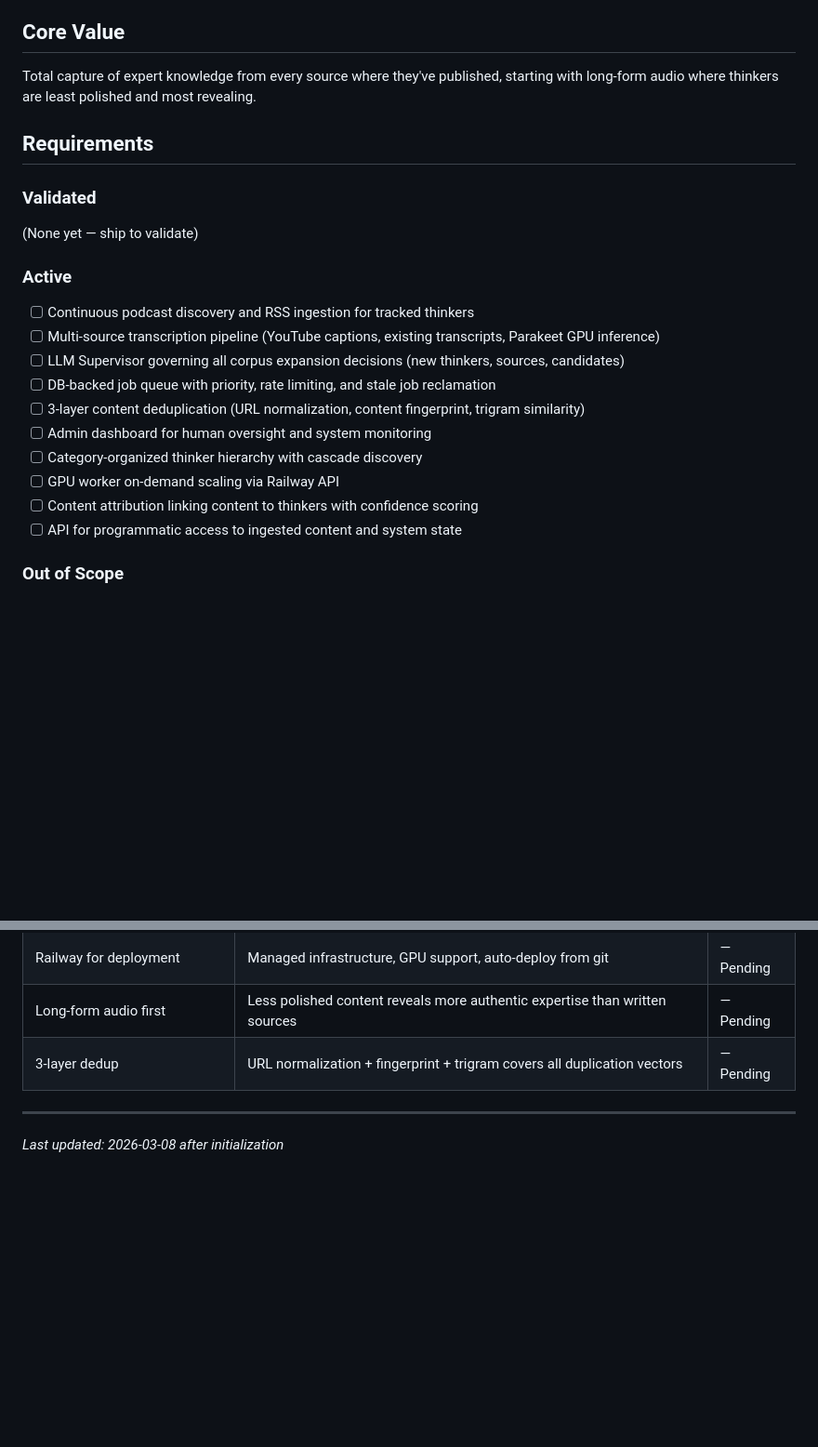
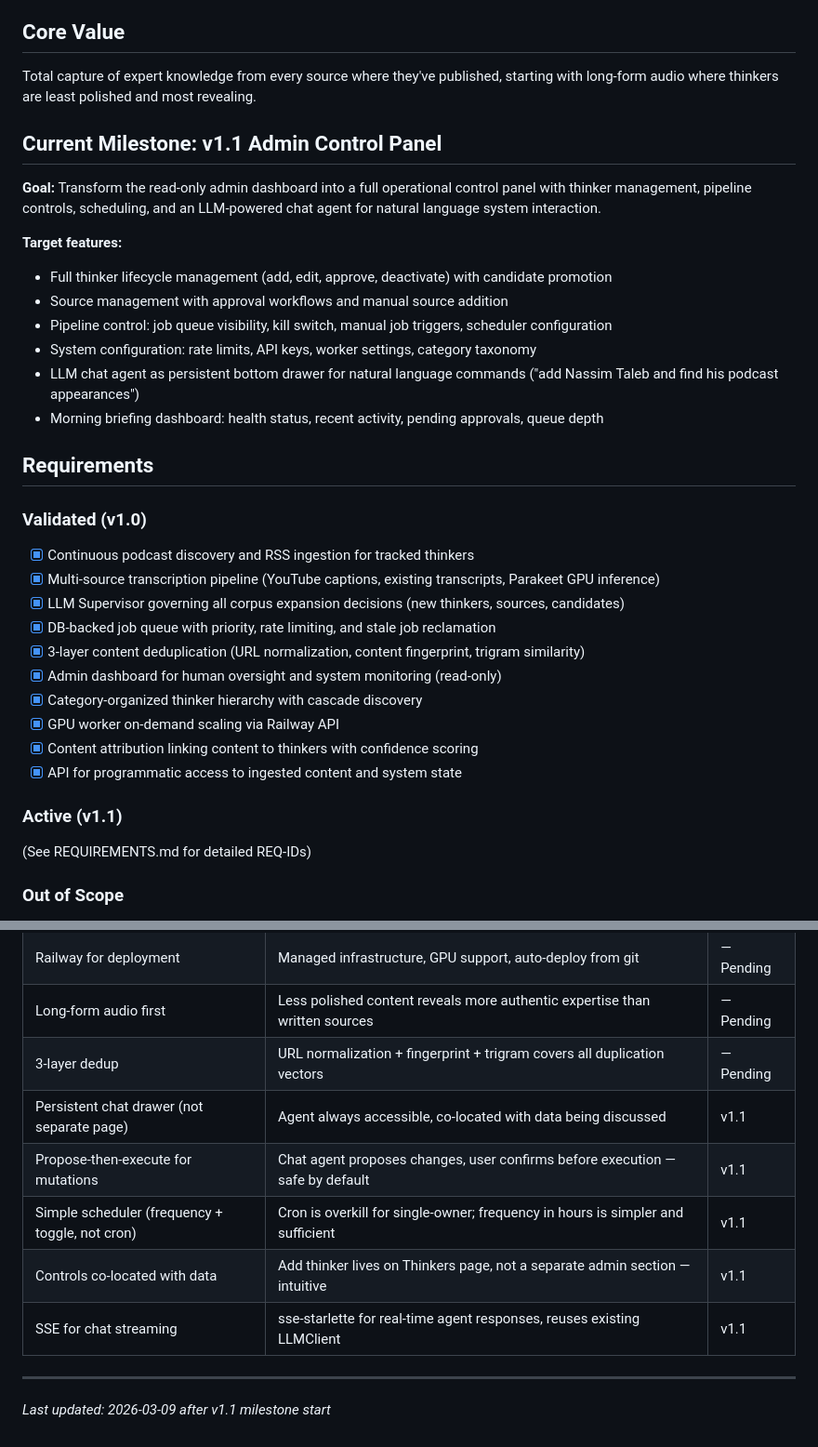
Before and after one commit to midlifedad/ThinkTank, a Markdown page: .planning/PROJECT.md, 2 parts joined by grey strips. Shown at 93% size. Rendered like a GitHub page; blank space fills up the shorter version.

Commit message:
docs: start milestone v1.1 Admin Control Panel

```diff
--- a/.planning/PROJECT.md
+++ b/.planning/PROJECT.md
@@ -8,24 +8,36 @@ A knowledge infrastructure engine that continuously discovers, fetches, and tran
 
 Total capture of expert knowledge from every source where they've published, starting with long-form audio where thinkers are least polished and most revealing.
 
+## Current Milestone: v1.1 Admin Control Panel
+
+**Goal:** Transform the read-only admin dashboard into a full operational control panel with thinker management, pipeline controls, scheduling, and an LLM-powered chat agent for natural language system interaction.
+
+**Target features:**
+- Full thinker lifecycle management (add, edit, approve, deactivate) with candidate promotion
+- Source management with approval workflows and manual source addition
+- Pipeline control: job queue visibility, kill switch, manual job triggers, scheduler configuration
+- System configuration: rate limits, API keys, worker settings, category taxonomy
+- LLM chat agent as persistent bottom drawer for natural language commands ("add Nassim Taleb and find his podcast appearances")
+- Morning briefing dashboard: health status, recent activity, pending approvals, queue depth
+
 ## Requirements
 
-### Validated
+### Validated (v1.0)
 
-(None yet — ship to validate)
+- [x] Continuous podcast discovery and RSS ingestion for tracked thinkers
+- [x] Multi-source transcription pipeline (YouTube captions, existing transcripts, Parakeet GPU inference)
+- [x] LLM Supervisor governing all corpus expansion decisions (new thinkers, sources, candidates)
+- [x] DB-backed job queue with priority, rate limiting, and stale job reclamation
+- [x] 3-layer content deduplication (URL normalization, content fingerprint, trigram similarity)
+- [x] Admin dashboard for human oversight and system monitoring (read-only)
+- [x] Category-organized thinker hierarchy with cascade discovery
+- [x] GPU worker on-demand scaling via Railway API
+- [x] Content attribution linking content to thinkers with confidence scoring
+- [x] API for programmatic access to ingested content and system state
 
-### Active
+### Active (v1.1)
 
-- [ ] Continuous podcast discovery and RSS ingestion for tracked thinkers
-- [ ] Multi-source transcription pipeline (YouTube captions, existing transcripts, Parakeet GPU inference)
-- [ ] LLM Supervisor governing all corpus expansion decisions (new thinkers, sources, candidates)
-- [ ] DB-backed job queue with priority, rate limiting, and stale job reclamation
-- [ ] 3-layer content deduplication (URL normalization, content fingerprint, trigram similarity)
-- [ ] Admin dashboard for human oversight and system monitoring
-- [ ] Category-organized thinker hierarchy with cascade discovery
-- [ ] GPU worker on-demand scaling via Railway API
-- [ ] Content attribution linking content to thinkers with confidence scoring
-- [ ] API for programmatic access to ingested content and system state
+(See REQUIREMENTS.md for detailed REQ-IDs)
 
 ### Out of Scope
 
@@ -63,6 +75,11 @@ The system specification is fully defined in `ThinkTank_Specification.md`. Engin
 | Railway for deployment | Managed infrastructure, GPU support, auto-deploy from git | — Pending |
 | Long-form audio first | Less polished content reveals more authentic expertise than written sources | — Pending |
 | 3-layer dedup | URL normalization + fingerprint + trigram covers all duplication vectors | — Pending |
+| Persistent chat drawer (not separate page) | Agent always accessible, co-located with data being discussed | v1.1 |
+| Propose-then-execute for mutations | Chat agent proposes changes, user confirms before execution — safe by default | v1.1 |
+| Simple scheduler (frequency + toggle, not cron) | Cron is overkill for single-owner; frequency in hours is simpler and sufficient | v1.1 |
+| Controls co-located with data | Add thinker lives on Thinkers page, not a separate admin section — intuitive | v1.1 |
+| SSE for chat streaming | sse-starlette for real-time agent responses, reuses existing LLMClient | v1.1 |
 
 ---
-*Last updated: 2026-03-08 after initialization*
+*Last updated: 2026-03-09 after v1.1 milestone start*
```
Also changed, not shown: .planning/STATE.md (+18 -18 lines).
